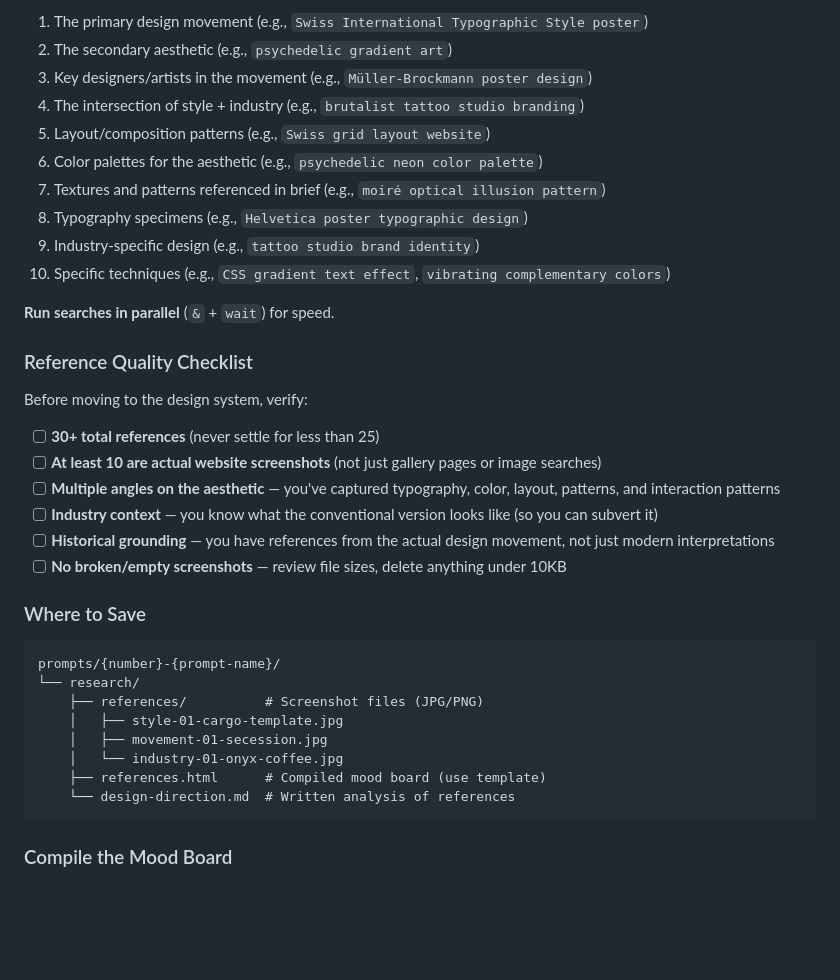
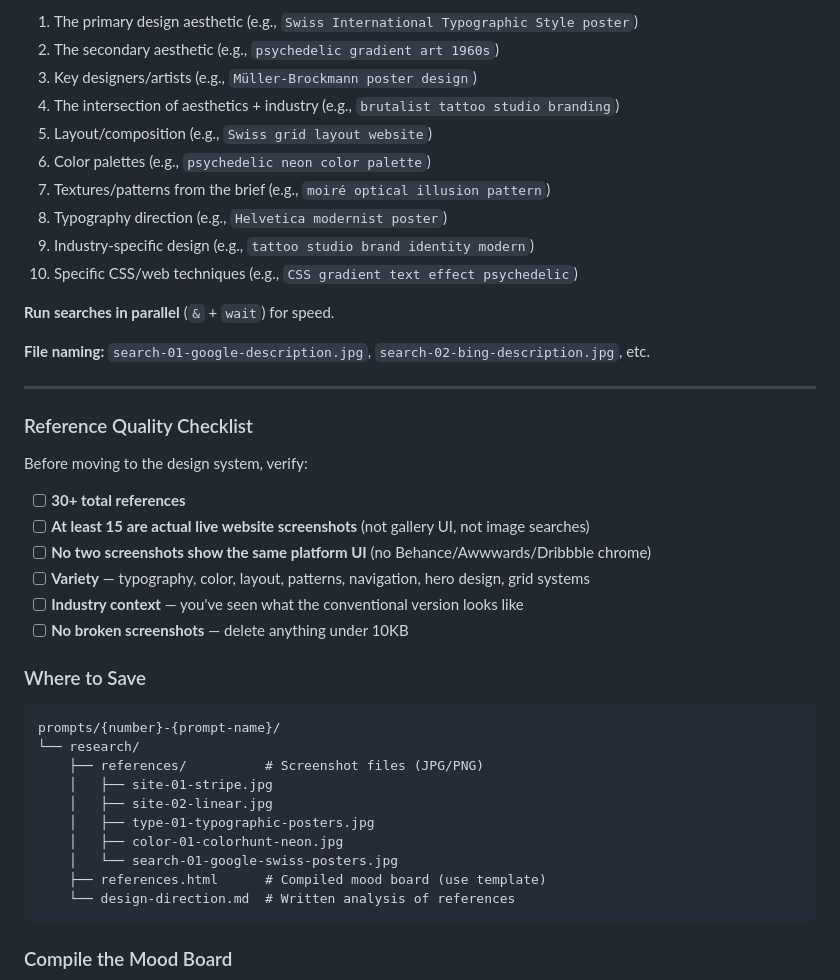
Before and after one commit to shaunandrews/agent-skills, a Markdown page: skills/design-atelier/SKILL.md, the part around one of its changes. GitHub-like rendering; blank space fills up the shorter version.

````diff
--- a/skills/design-atelier/SKILL.md
+++ b/skills/design-atelier/SKILL.md
@@ -273,26 +243,30 @@ BROWSE_SKIP_VALIDATE=1 {headlessBrowserSkillDir}/scripts/browse.sh screenshot \
 
-1. The primary design movement (e.g., `Swiss International Typographic Style poster`)
-2. The secondary aesthetic (e.g., `psychedelic gradient art`)
-3. Key designers/artists in the movement (e.g., `Müller-Brockmann poster design`)
-4. The intersection of style + industry (e.g., `brutalist tattoo studio branding`)
-5. Layout/composition patterns (e.g., `Swiss grid layout website`)
-6. Color palettes for the aesthetic (e.g., `psychedelic neon color palette`)
-7. Textures and patterns referenced in brief (e.g., `moiré optical illusion pattern`)
-8. Typography specimens (e.g., `Helvetica poster typographic design`)
-9. Industry-specific design (e.g., `tattoo studio brand identity`)
-10. Specific techniques (e.g., `CSS gradient text effect`, `vibrating complementary colors`)
+1. The primary design aesthetic (e.g., `Swiss International Typographic Style poster`)
+2. The secondary aesthetic (e.g., `psychedelic gradient art 1960s`)
+3. Key designers/artists (e.g., `Müller-Brockmann poster design`)
+4. The intersection of aesthetics + industry (e.g., `brutalist tattoo studio branding`)
+5. Layout/composition (e.g., `Swiss grid layout website`)
+6. Color palettes (e.g., `psychedelic neon color palette`)
+7. Textures/patterns from the brief (e.g., `moiré optical illusion pattern`)
+8. Typography direction (e.g., `Helvetica modernist poster`)
+9. Industry-specific design (e.g., `tattoo studio brand identity modern`)
+10. Specific CSS/web techniques (e.g., `CSS gradient text effect psychedelic`)
 
 **Run searches in parallel** (`&` + `wait`) for speed.
+
+**File naming:** `search-01-google-description.jpg`, `search-02-bing-description.jpg`, etc.
+
+---
 
 ### Reference Quality Checklist
 
 Before moving to the design system, verify:
-- [ ] **30+ total references** (never settle for less than 25)
-- [ ] **At least 10 are actual website screenshots** (not just gallery pages or image searches)
-- [ ] **Multiple angles on the aesthetic** — you've captured typography, color, layout, patterns, and interaction patterns
-- [ ] **Industry context** — you know what the conventional version looks like (so you can subvert it)
-- [ ] **Historical grounding** — you have references from the actual design movement, not just modern interpretations
-- [ ] **No broken/empty screenshots** — review file sizes, delete anything under 10KB
+- [ ] **30+ total references**
+- [ ] **At least 15 are actual live website screenshots** (not gallery UI, not image searches)
+- [ ] **No two screenshots show the same platform UI** (no Behance/Awwwards/Dribbble chrome)
+- [ ] **Variety** — typography, color, layout, patterns, navigation, hero design, grid systems
+- [ ] **Industry context** — you've seen what the conventional version looks like
+- [ ] **No broken screenshots** — delete anything under 10KB
 
 ### Where to Save
 
@@ -300,9 +274,11 @@ Before moving to the design system, verify:
 prompts/{number}-{prompt-name}/
 └── research/
     ├── references/          # Screenshot files (JPG/PNG)
-    │   ├── style-01-cargo-template.jpg
-    │   ├── movement-01-secession.jpg
-    │   └── industry-01-onyx-coffee.jpg
+    │   ├── site-01-stripe.jpg
+    │   ├── site-02-linear.jpg
+    │   ├── type-01-typographic-posters.jpg
+    │   ├── color-01-colorhunt-neon.jpg
+    │   └── search-01-google-swiss-posters.jpg
     ├── references.html      # Compiled mood board (use template)
     └── design-direction.md  # Written analysis of references
 ```
````
Also changed, not shown: other parts of skills/design-atelier/SKILL.md (+56 -86 lines).
